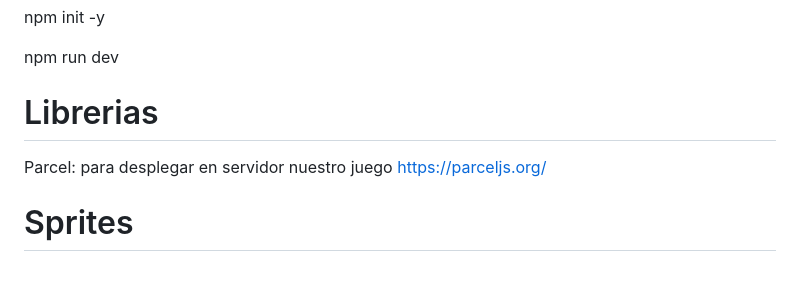
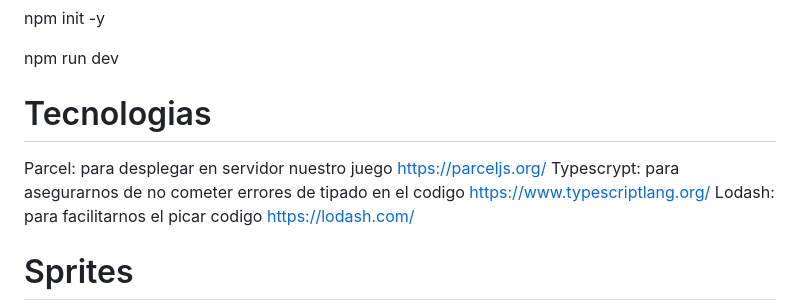
Before and after one commit to S1t0/Space-InCore, a Markdown page: README.md, the part around the change. Drawn GitHub-style; blank space fills up the shorter version.

Commit message:
Tecnoligias puestas

```diff
--- a/README.md
+++ b/README.md
@@ -27,8 +27,10 @@ npm init -y
 npm run dev
 
 
-# Librerias
+# Tecnologias
 Parcel: para desplegar en servidor nuestro juego  https://parceljs.org/
+Typescrypt: para asegurarnos de no cometer errores de tipado en el codigo https://www.typescriptlang.org/
+Lodash: para facilitarnos el picar codigo https://lodash.com/
 
 # Sprites
 
```
Also changed, not shown: public/img/actores2.png (added), public/img/explosion.png (added), public/img/fondo.jpg (added).
